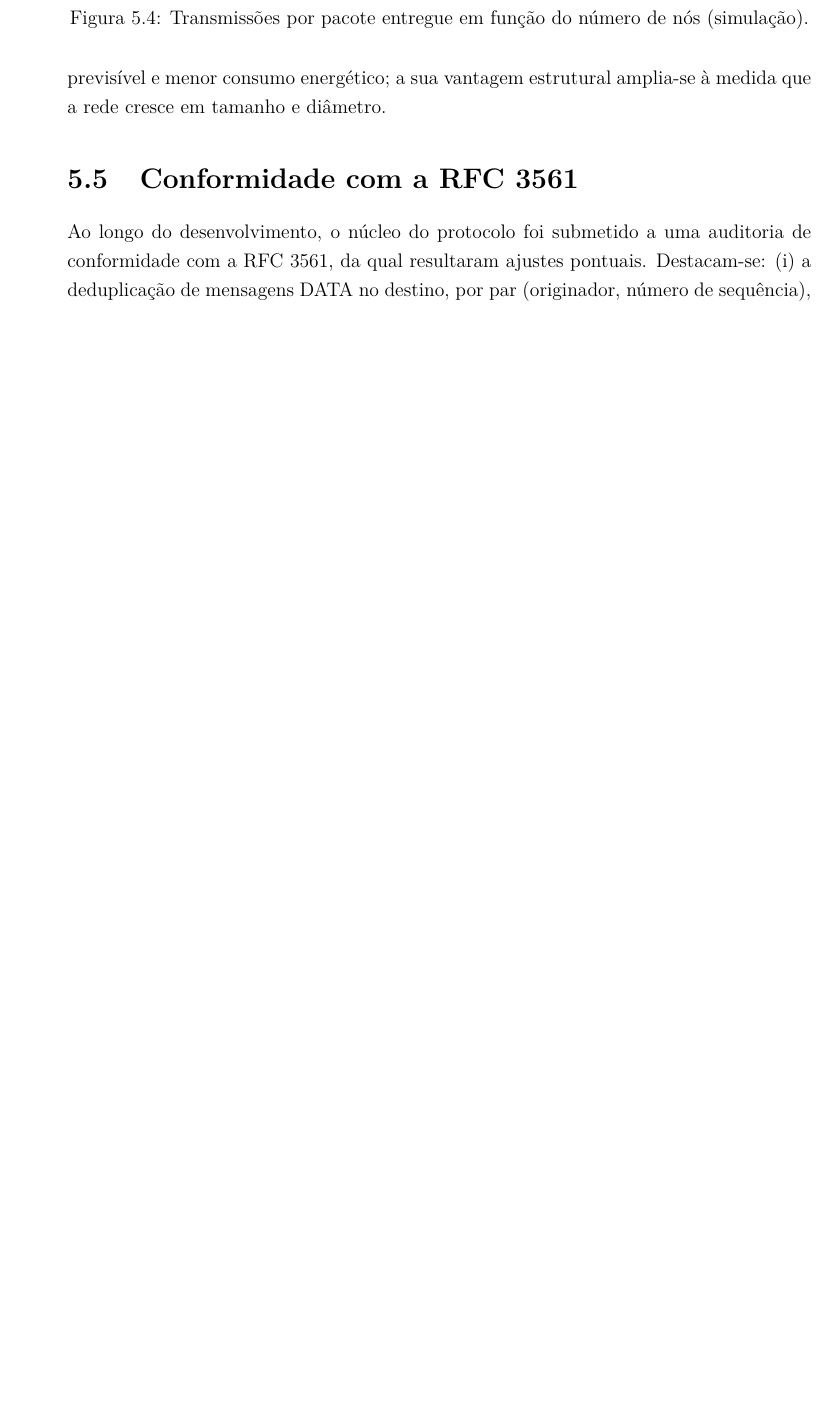
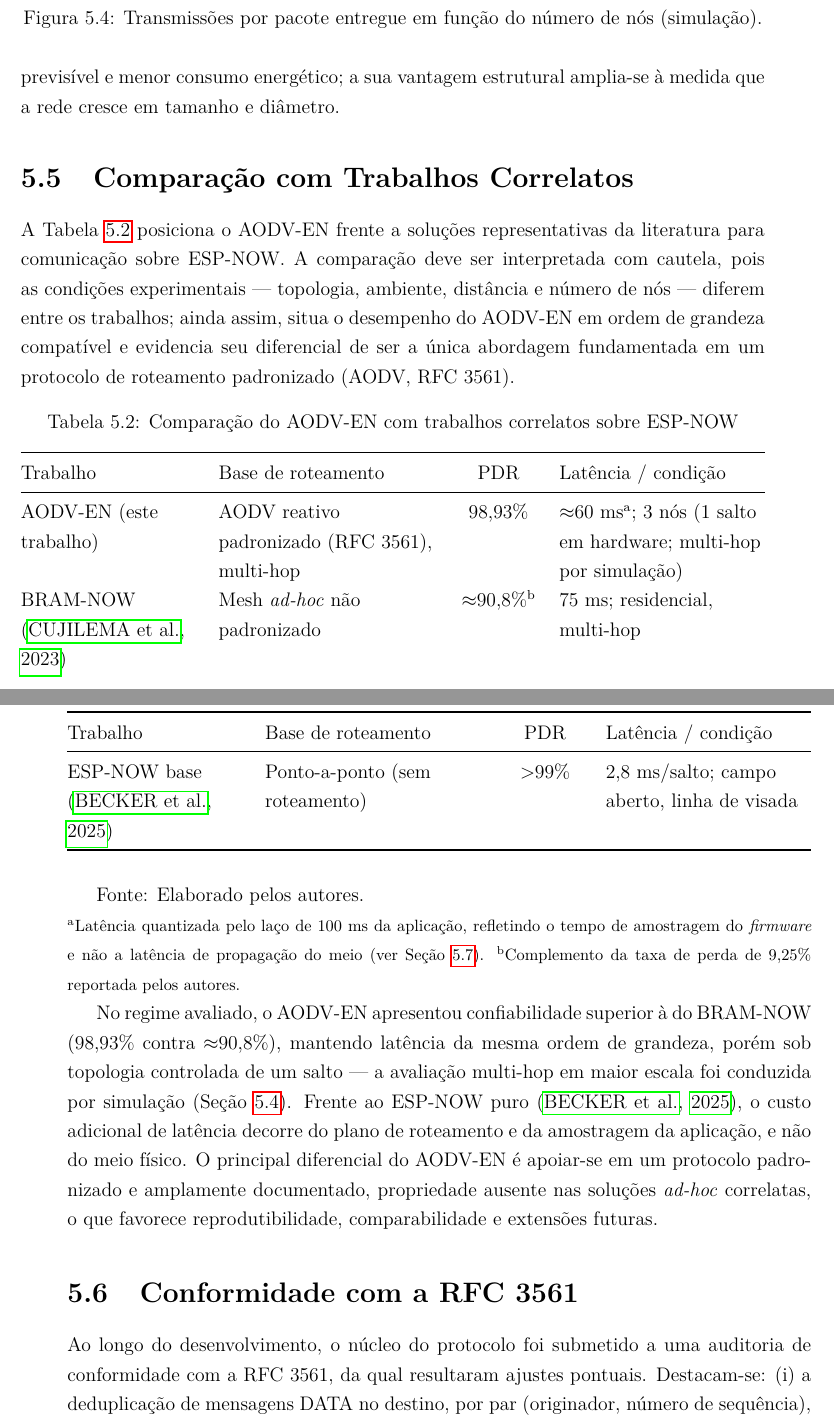
Before and after one commit to nextsync/aodv-en, a LaTeX thesis (tcc_latex/Template_Pacheco_TCC.tex, which reads tcc_latex/documentos/capitulo_5.tex): part of page 66 of 71 before the commit and two parts of pages 65 and 66 of 71 after it, the two joined at a grey line, cut so that both start at the same text, the shorter picture padded with empty space. Compiled offline with pdfLaTeX.

Commit message:
fix(tcc): atende parecer do avaliador (objetivo de comparacao, coesao e concisao)
- resultados: adiciona secao "Comparacao com Trabalhos Correlatos" (5.5) com
  tabela quantitativa (5.2) posicionando o AODV-EN frente a BRAM-NOW e ao
  ESP-NOW base, com ressalvas de condicoes. Da evidencia ao objetivo especifico
  de "comparar os resultados com trabalhos correlatos", antes apenas qualitativo.
- metodologia (fase 5): alinha o texto para "comparacao quantitativa e
  posicionamento", com ponteiro para a nova secao.
- introducao: conecta a frase solta sobre as restricoes do ESP-NOW a
  justificativa da escolha do AODV (antes parecia desconexa do paragrafo).
- metodologia (3.1): condensa a caracterizacao da pesquisa (aplicada/
  experimental/quantitativa), removendo descricao excessiva.

Verificado por compilacao: sem referencias/citacoes indefinidas; LoT com
Tabelas 5.1 e 5.2; nova secao 5.5 no sumario.

Co-Authored-By: Claude Opus 4.8 <noreply@anthropic.com>

```diff
--- a/tcc_latex/documentos/capitulo_5.tex
+++ b/tcc_latex/documentos/capitulo_5.tex
@@ -247,6 +247,58 @@ concentrador minúsculo, o AODV-EN já entrega latência mais previsível e
 menor consumo energético; a sua vantagem estrutural amplia-se à medida
 que a rede cresce em tamanho e diâmetro.
 
+\section{Comparação com Trabalhos Correlatos}\label{comparacao-literatura}
+
+A Tabela~\ref{tab:literatura} posiciona o AODV-EN frente a soluções
+representativas da literatura para comunicação sobre ESP-NOW. A comparação deve
+ser interpretada com cautela, pois as condições experimentais --- topologia,
+ambiente, distância e número de nós --- diferem entre os trabalhos; ainda assim,
+situa o desempenho do AODV-EN em ordem de grandeza compatível e evidencia seu
+diferencial de ser a única abordagem fundamentada em um protocolo de roteamento
+padronizado (AODV, RFC 3561).
+
+{\def\LTcaptype{table}
+\begin{longtable}[]{@{}
+  >{\raggedright\arraybackslash}p{(\linewidth - 6\tabcolsep) * \real{0.2600}}
+  >{\raggedright\arraybackslash}p{(\linewidth - 6\tabcolsep) * \real{0.3200}}
+  >{\centering\arraybackslash}p{(\linewidth - 6\tabcolsep) * \real{0.1200}}
+  >{\raggedright\arraybackslash}p{(\linewidth - 6\tabcolsep) * \real{0.3000}}@{}}
+\caption{Comparação do AODV-EN com trabalhos correlatos sobre ESP-NOW}\label{tab:literatura}\\
+\toprule\noalign{}
+Trabalho & Base de roteamento & PDR & Latência / condição \\
+\midrule\noalign{}
+\endfirsthead
+\toprule\noalign{}
+Trabalho & Base de roteamento & PDR & Latência / condição \\
+\midrule\noalign{}
+\endhead
+\bottomrule\noalign{}
+\endlastfoot
+AODV-EN (este trabalho) & AODV reativo padronizado (RFC 3561), multi-hop & 98,93\% & $\approx$60~ms\textsuperscript{a}; 3 nós (1 salto em hardware; multi-hop por simulação) \\
+BRAM-NOW \cite{cujilema2023} & Mesh \emph{ad-hoc} não padronizado & $\approx$90,8\%\textsuperscript{b} & 75~ms; residencial, multi-hop \\
+ESP-NOW base \cite{becker2025} & Ponto-a-ponto (sem roteamento) & $>$99\% & 2,8~ms/salto; campo aberto, linha de visada \\
+\end{longtable}
+}
+
+Fonte: Elaborado pelos autores.
+
+\noindent\footnotesize\textsuperscript{a}Latência quantizada pelo laço de 100~ms
+da aplicação, refletindo o tempo de amostragem do \emph{firmware} e não a latência
+de propagação do meio (ver Seção~\ref{escopo-implementado-e-limitauxe7uxf5es}).
+\textsuperscript{b}Complemento da taxa de perda de 9,25\% reportada pelos autores.
+\normalsize
+
+No regime avaliado, o AODV-EN apresentou confiabilidade superior à do BRAM-NOW
+(98,93\% contra $\approx$90,8\%), mantendo latência da mesma ordem de grandeza,
+porém sob topologia controlada de um salto --- a avaliação multi-hop em maior
+escala foi conduzida por simulação
+(Seção~\ref{anuxe1lise-de-escalabilidade-por-simulauxe7uxe3o}). Frente ao ESP-NOW
+puro \cite{becker2025}, o custo adicional de latência decorre do plano de
+roteamento e da amostragem da aplicação, e não do meio físico. O principal
+diferencial do AODV-EN é apoiar-se em um protocolo padronizado e amplamente
+documentado, propriedade ausente nas soluções \emph{ad-hoc} correlatas, o que
+favorece reprodutibilidade, comparabilidade e extensões futuras.
+
 \section{Conformidade com a RFC 3561}\label{conformidade-com-a-rfc-3561}
 
 Ao longo do desenvolvimento, o núcleo do protocolo foi submetido a uma
```
Also changed, not shown: tcc_latex/documentos/capitulo_1.tex (+1 -3 lines), tcc_latex/documentos/capitulo_3.tex (+2 -22 lines).
